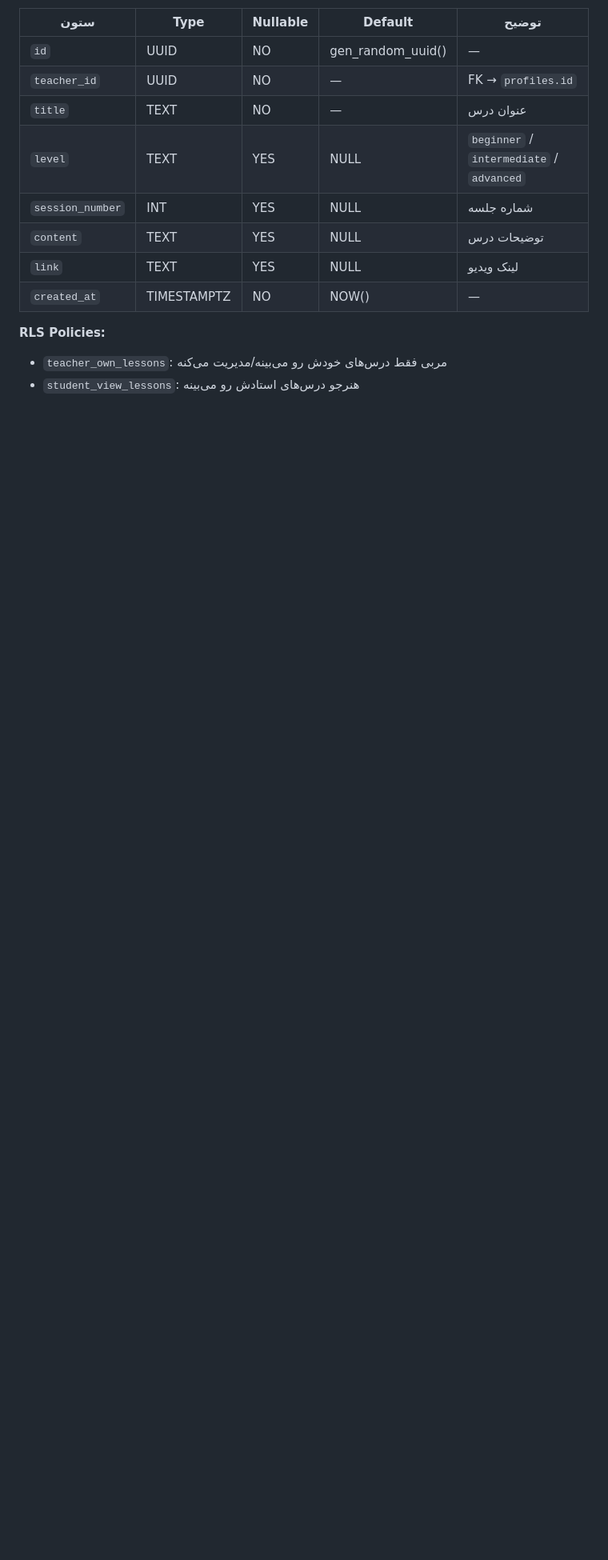
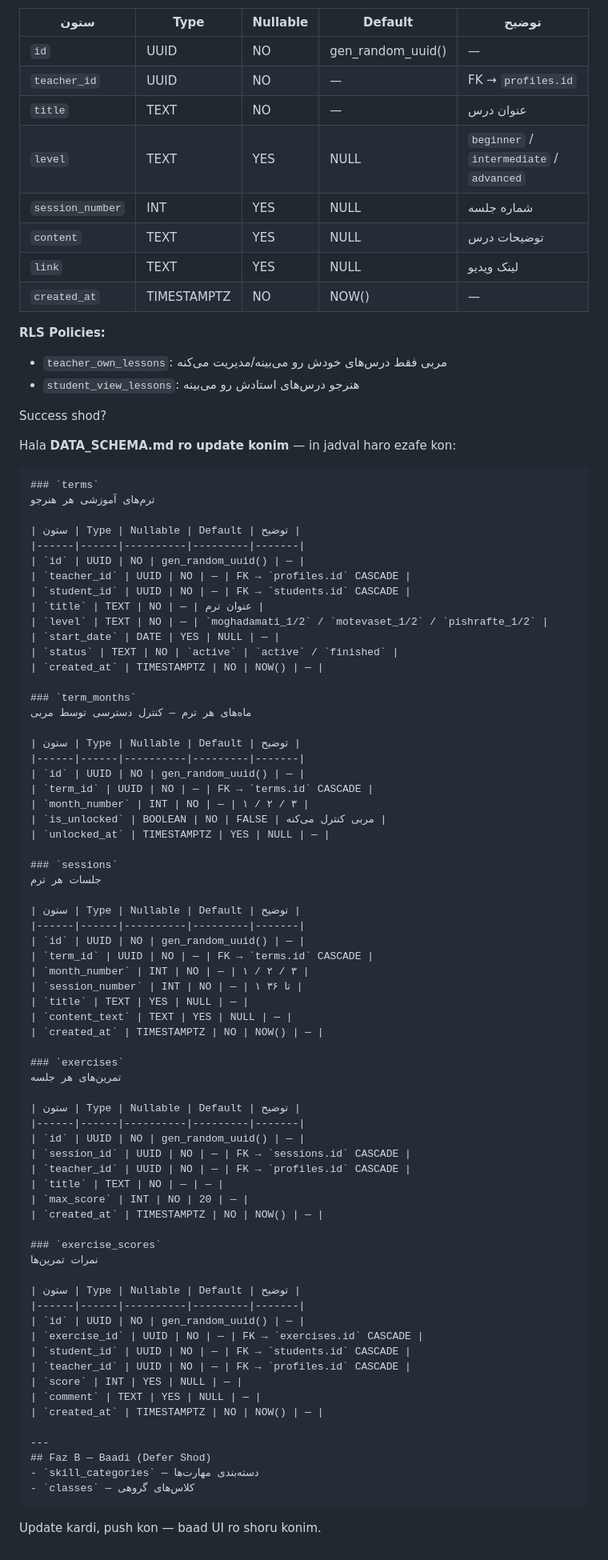
Before and after one commit to aminghabel-alt/aadam-music-academy, a Markdown page: DATA_SCHEMA.md, the part around the change. Shown at 80% size. Drawn GitHub-style; blank space fills up the shorter version.

````diff
--- a/DATA_SCHEMA.md
+++ b/DATA_SCHEMA.md
@@ -266,3 +266,79 @@ CREATE TABLE error_logs (
 **RLS Policies:**
 - `teacher_own_lessons`: مربی فقط درس‌های خودش رو می‌بینه/مدیریت می‌کنه
 - `student_view_lessons`: هنرجو درس‌های استادش رو می‌بینه
+
+Success shod?
+
+Hala **DATA_SCHEMA.md ro update konim** — in jadval haro ezafe kon:
+
+```markdown
+### `terms`
+ترم‌های آموزشی هر هنرجو
+
+| ستون | Type | Nullable | Default | توضیح |
+|------|------|----------|---------|-------|
+| `id` | UUID | NO | gen_random_uuid() | — |
+| `teacher_id` | UUID | NO | — | FK → `profiles.id` CASCADE |
+| `student_id` | UUID | NO | — | FK → `students.id` CASCADE |
+| `title` | TEXT | NO | — | عنوان ترم |
+| `level` | TEXT | NO | — | `moghadamati_1/2` / `motevaset_1/2` / `pishrafte_1/2` |
+| `start_date` | DATE | YES | NULL | — |
+| `status` | TEXT | NO | `active` | `active` / `finished` |
+| `created_at` | TIMESTAMPTZ | NO | NOW() | — |
+
+### `term_months`
+ماه‌های هر ترم — کنترل دسترسی توسط مربی
+
+| ستون | Type | Nullable | Default | توضیح |
+|------|------|----------|---------|-------|
+| `id` | UUID | NO | gen_random_uuid() | — |
+| `term_id` | UUID | NO | — | FK → `terms.id` CASCADE |
+| `month_number` | INT | NO | — | ۱ / ۲ / ۳ |
+| `is_unlocked` | BOOLEAN | NO | FALSE | مربی کنترل می‌کنه |
+| `unlocked_at` | TIMESTAMPTZ | YES | NULL | — |
+
+### `sessions`
+جلسات هر ترم
+
+| ستون | Type | Nullable | Default | توضیح |
+|------|------|----------|---------|-------|
+| `id` | UUID | NO | gen_random_uuid() | — |
+| `term_id` | UUID | NO | — | FK → `terms.id` CASCADE |
+| `month_number` | INT | NO | — | ۱ / ۲ / ۳ |
+| `session_number` | INT | NO | — | ۱ تا ۳۶ |
+| `title` | TEXT | YES | NULL | — |
+| `content_text` | TEXT | YES | NULL | — |
+| `created_at` | TIMESTAMPTZ | NO | NOW() | — |
+
+### `exercises`
+تمرین‌های هر جلسه
+
+| ستون | Type | Nullable | Default | توضیح |
+|------|------|----------|---------|-------|
+| `id` | UUID | NO | gen_random_uuid() | — |
+| `session_id` | UUID | NO | — | FK → `sessions.id` CASCADE |
+| `teacher_id` | UUID | NO | — | FK → `profiles.id` CASCADE |
+| `title` | TEXT | NO | — | — |
+| `max_score` | INT | NO | 20 | — |
+| `created_at` | TIMESTAMPTZ | NO | NOW() | — |
+
+### `exercise_scores`
+نمرات تمرین‌ها
+
+| ستون | Type | Nullable | Default | توضیح |
+|------|------|----------|---------|-------|
+| `id` | UUID | NO | gen_random_uuid() | — |
+| `exercise_id` | UUID | NO | — | FK → `exercises.id` CASCADE |
+| `student_id` | UUID | NO | — | FK → `students.id` CASCADE |
+| `teacher_id` | UUID | NO | — | FK → `profiles.id` CASCADE |
+| `score` | INT | YES | NULL | — |
+| `comment` | TEXT | YES | NULL | — |
+| `created_at` | TIMESTAMPTZ | NO | NOW() | — |
+
+---
+## Faz B — Baadi (Defer Shod)
+- `skill_categories` — دسته‌بندی مهارت‌ها
+- `classes` — کلاس‌های گروهی
+```
+
+Update kardi, push kon — baad UI ro shoru konim.
````
